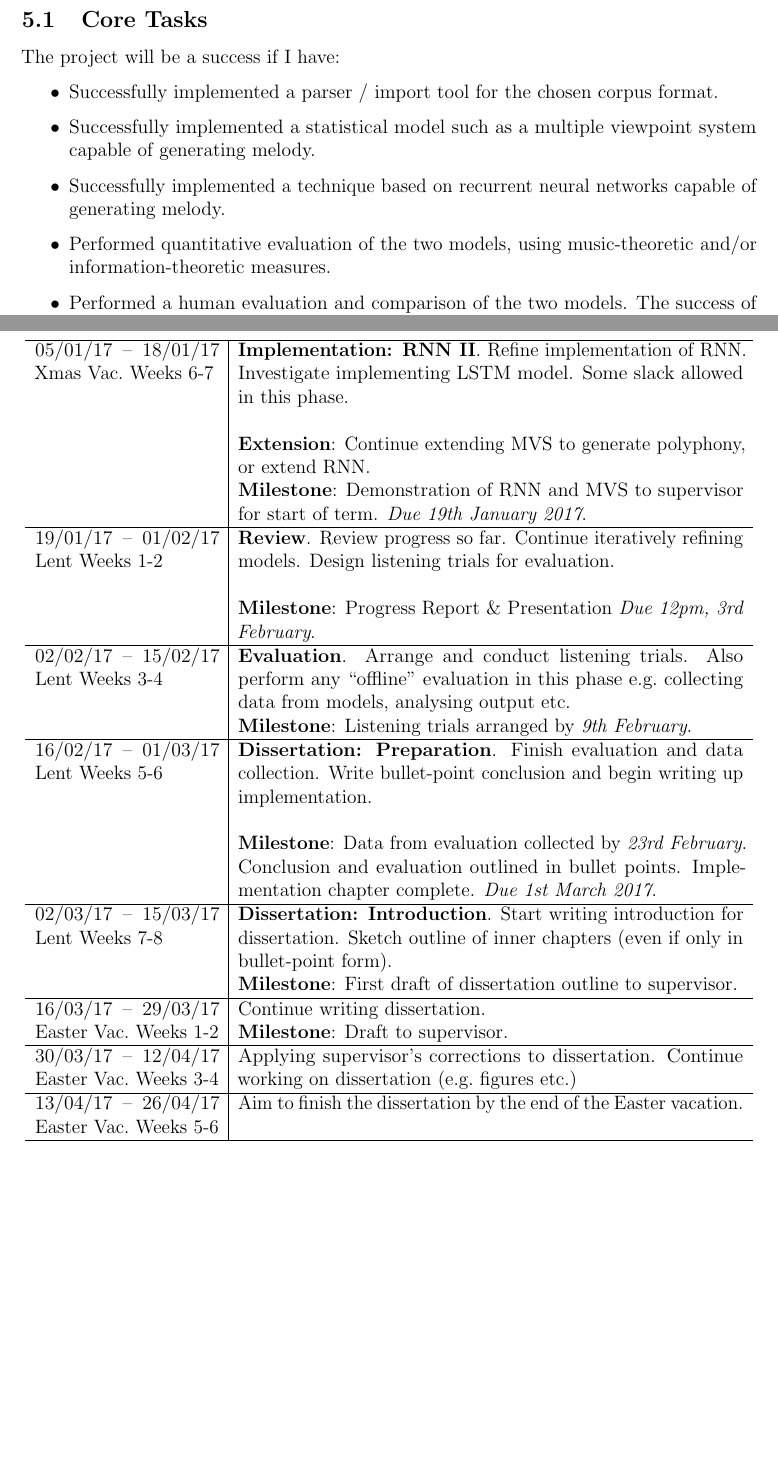
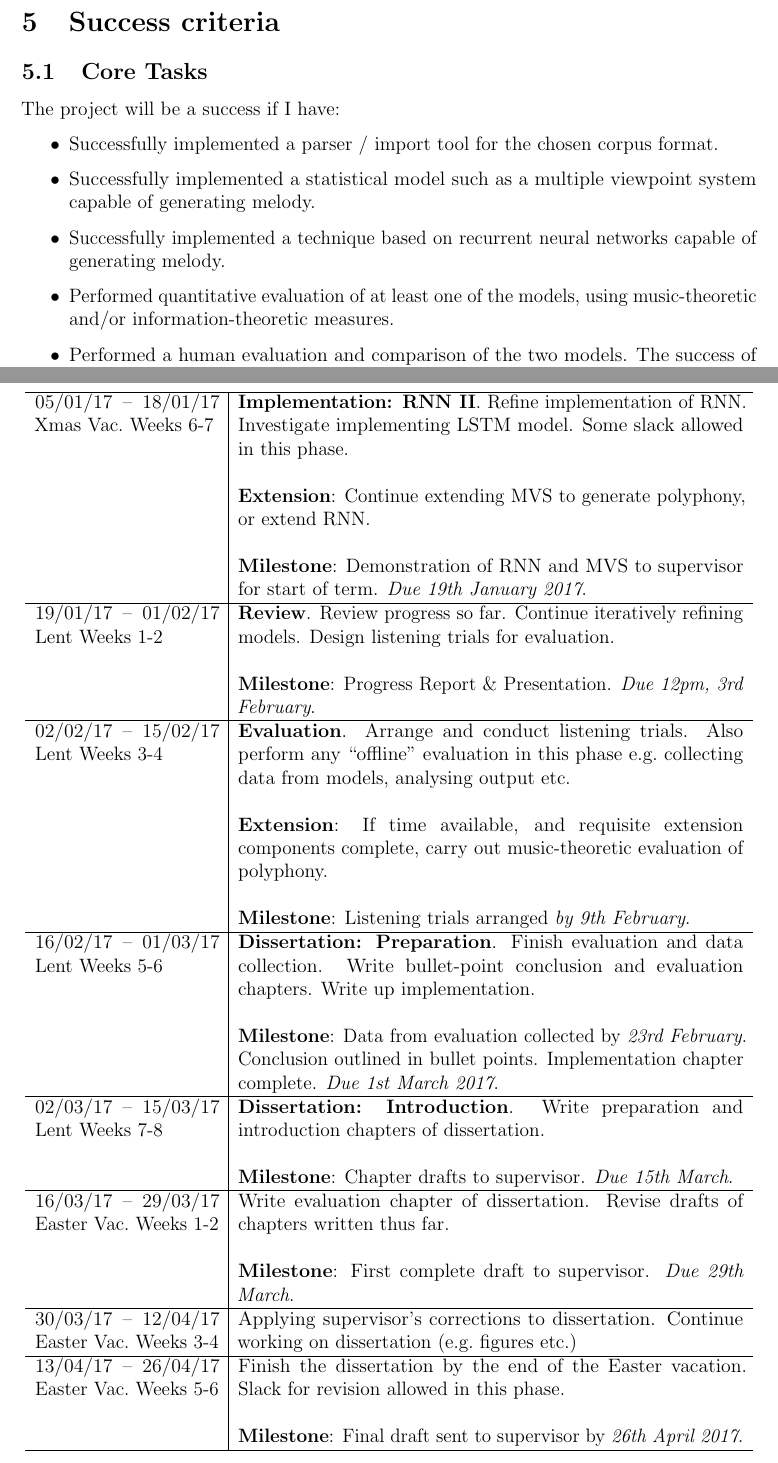
Before and after one commit to alexcoplan/p2proj, a LaTeX document (diss/proposal.tex): two parts of pages 4 and 6 of 7, joined at a grey line, cut at the place of the change, the shorter picture padded with empty space. Compiled offline with pdfLaTeX.

Commit message:
final proposal submitted

```diff
--- a/diss/proposal.tex
+++ b/diss/proposal.tex
@@ -209,7 +210,7 @@
 		viewpoint system capable of generating melody.
 	\item Successfully implemented a technique based on recurrent neural
 		networks capable of generating melody.
-  \item Performed quantitative evaluation of the two models, using
+  \item Performed quantitative evaluation of at least one of the models, using
     music-theoretic and/or information-theoretic measures.
   \item Performed a human evaluation and comparison of the two models. The
     success of this stage is not predicated on the answers to any questions
@@ -314,36 +318,39 @@
 Review progress so far. Continue iteratively refining models. Design listening
 trials for evaluation. \newline
 
-\textbf{Milestone}: Progress Report \& Presentation \emph{Due 12pm, 3rd
+\textbf{Milestone}: Progress Report \& Presentation. \emph{Due 12pm, 3rd
 	February}.
 \\ \hline
 
 02/02/17 -- 15/02/17 Lent Weeks 3-4 & \textbf{Evaluation}.
 Arrange and conduct listening trials. Also perform any ``offline'' evaluation in
-this phase e.g.\ collecting data from models, analysing output etc.
+this phase e.g.\ collecting data from models, analysing output etc. \newline
 
-\textbf{Milestone}: Listening trials arranged by \emph{9th February}.
+\textbf{Extension}: If time available, and requisite extension components
+complete, carry out music-theoretic evaluation of polyphony. \newline
+
+\textbf{Milestone}: Listening trials arranged \emph{by 9th February}.
 \\ \hline
 
 16/02/17 -- 01/03/17 Lent Weeks 5-6 & \textbf{Dissertation: Preparation}.
-Finish evaluation and data collection. Write bullet-point conclusion and begin
-writing up implementation. \newline
+Finish evaluation and data collection. Write bullet-point conclusion and
+evaluation chapters. Write up implementation. \newline
 
 \textbf{Milestone}: Data from evaluation collected by \emph{23rd February}.
-Conclusion and evaluation outlined in bullet points. Implementation chapter
+Conclusion outlined in bullet points. Implementation chapter
 complete. \emph{Due 1st March 2017}.
 \\ \hline
 
 02/03/17 -- 15/03/17 Lent Weeks 7-8 & \textbf{Dissertation: Introduction}.
-Start writing introduction for dissertation. Sketch outline of inner chapters
-(even if only in bullet-point form).
+Write preparation and introduction chapters of dissertation. \newline
 
-\textbf{Milestone}: First draft of dissertation outline to supervisor.
+\textbf{Milestone}: Chapter drafts to supervisor. \emph{Due 15th March}.
 \\ \hline
 
-16/03/17 -- 29/03/17 Easter Vac.\ Weeks 1-2 & Continue writing dissertation.
+16/03/17 -- 29/03/17 Easter Vac.\ Weeks 1-2 & Write evaluation chapter of
+dissertation. Revise drafts of chapters written thus far. \newline
 
-\textbf{Milestone}: Draft to supervisor.
+\textbf{Milestone}: First complete draft to supervisor. \emph{Due 29th March}.
 \\ \hline
 
 30/03/17 -- 12/04/17 Easter Vac.\ Weeks 3-4 &
@@ -352,7 +359,10 @@
 \\ \hline
 
 13/04/17 -- 26/04/17 Easter Vac.\ Weeks 5-6 &
-Aim to finish the dissertation by the end of the Easter vacation.
+Finish the dissertation by the end of the Easter vacation. Slack for revision
+allowed in this phase. \newline
+
+\textbf{Milestone}: Final draft sent to supervisor by \emph{26th April 2017}.
 \\ \hline
 \end{longtable}
 
```
Also changed, not shown: diss/proposal.tex (16 more changed lines).
